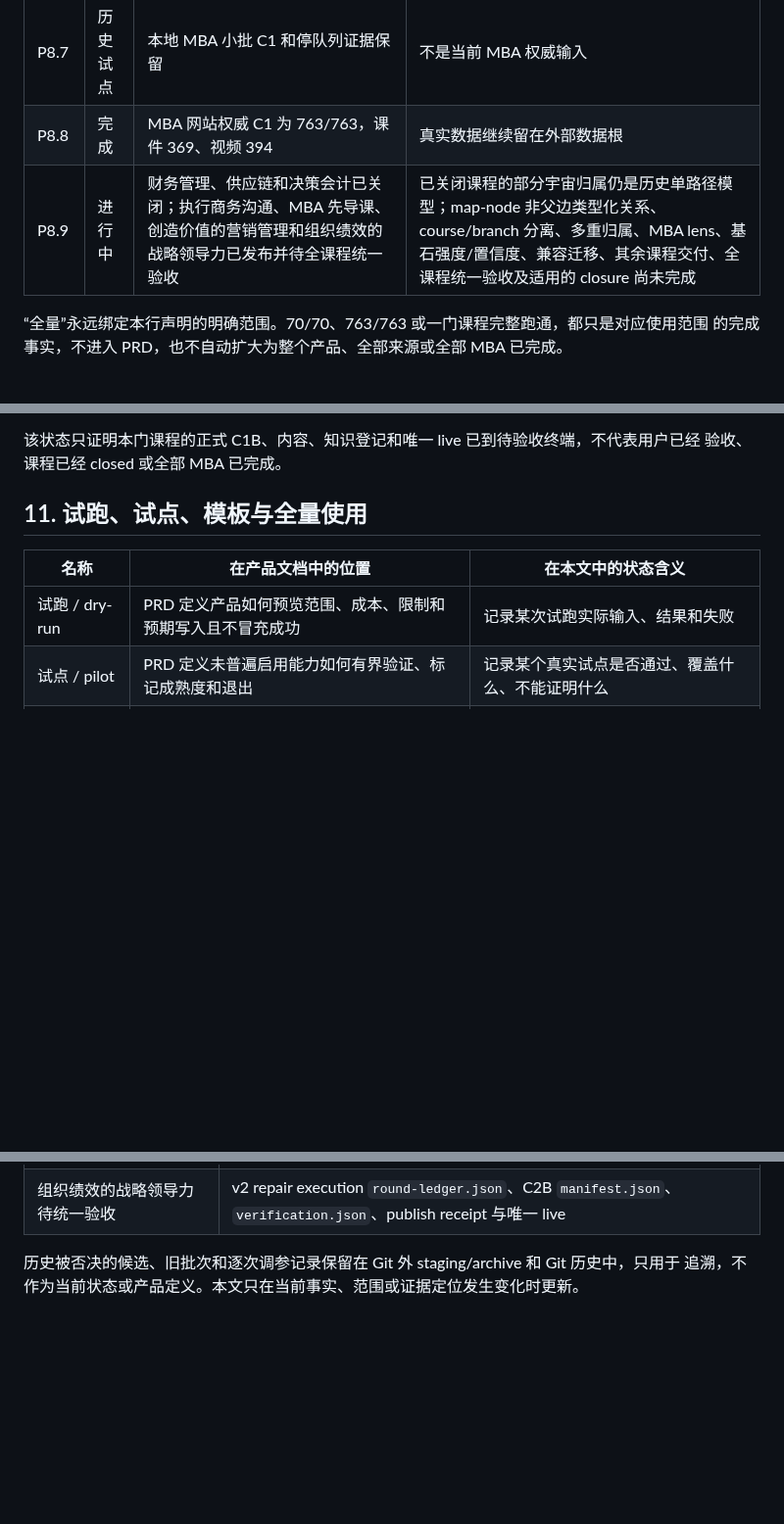
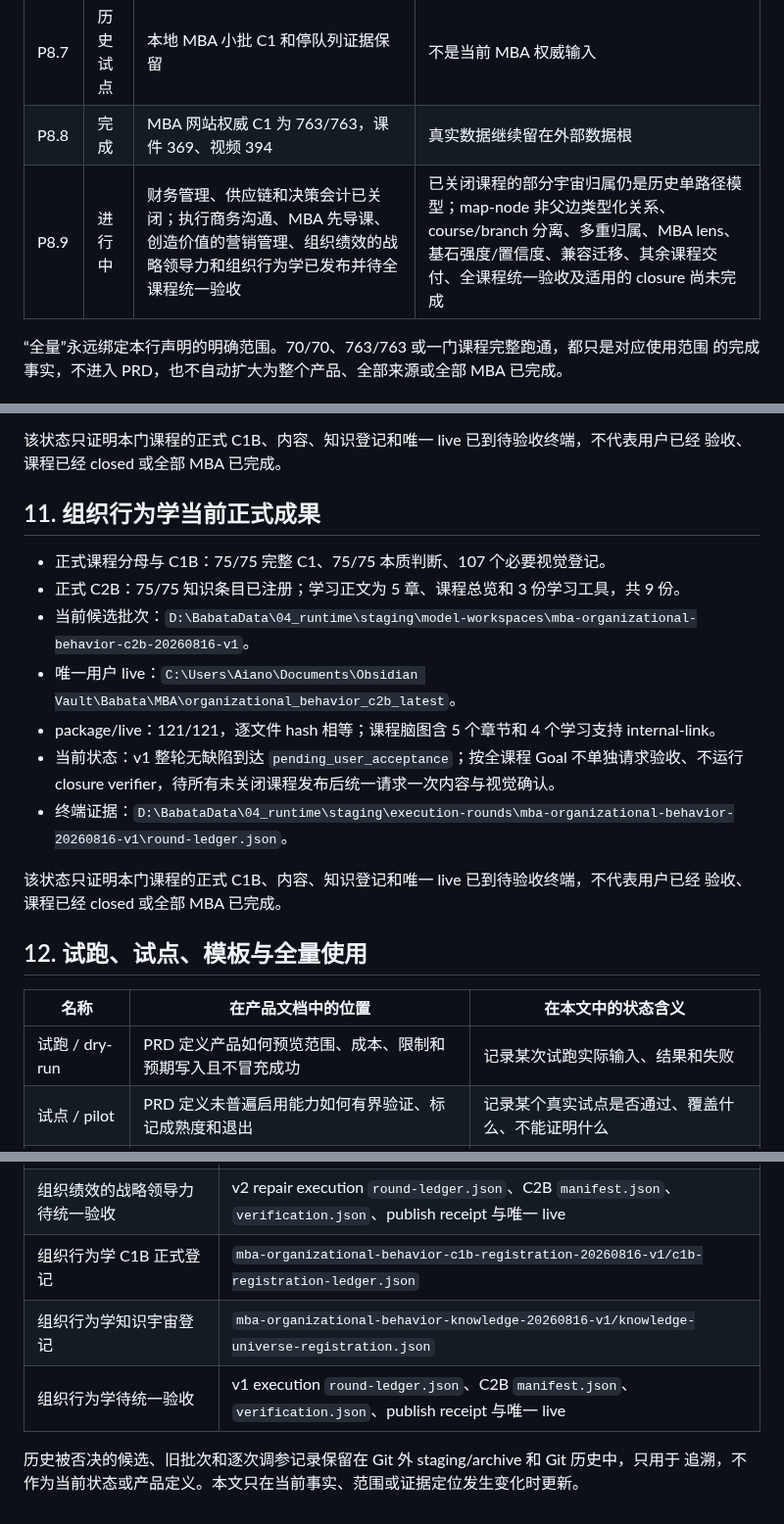
Before and after one commit to jadelaglace/babata, a Markdown page: 00_docs/04_process/04_b_USAGE_STATUS.md, 3 parts joined by grey strips. Shown at 98% size. GitHub-like rendering; blank space fills up the shorter version.

Commit message:
docs: record organizational behavior delivery

```diff
--- a/00_docs/04_process/04_b_USAGE_STATUS.md
+++ b/00_docs/04_process/04_b_USAGE_STATUS.md
@@ -48,7 +48,7 @@ Phase 完成只表示该 Phase 关闭时适用的 gate 和 AC/TC 有足够证据
 | P8.6 | 完成 | 同一 70/70 权威存量进入 registered/C0-C | 未触发新增抓取或 C1 |
 | P8.7 | 历史试点 | 本地 MBA 小批 C1 和停队列证据保留 | 不是当前 MBA 权威输入 |
 | P8.8 | 完成 | MBA 网站权威 C1 为 763/763，课件 369、视频 394 | 真实数据继续留在外部数据根 |
-| P8.9 | 进行中 | 财务管理、供应链和决策会计已关闭；执行商务沟通、MBA 先导课、创造价值的营销管理和组织绩效的战略领导力已发布并待全课程统一验收 | 已关闭课程的部分宇宙归属仍是历史单路径模型；map-node 非父边类型化关系、course/branch 分离、多重归属、MBA lens、基石强度/置信度、兼容迁移、其余课程交付、全课程统一验收及适用的 closure 尚未完成 |
+| P8.9 | 进行中 | 财务管理、供应链和决策会计已关闭；执行商务沟通、MBA 先导课、创造价值的营销管理、组织绩效的战略领导力和组织行为学已发布并待全课程统一验收 | 已关闭课程的部分宇宙归属仍是历史单路径模型；map-node 非父边类型化关系、course/branch 分离、多重归属、MBA lens、基石强度/置信度、兼容迁移、其余课程交付、全课程统一验收及适用的 closure 尚未完成 |
 
 “全量”永远绑定本行声明的明确范围。70/70、763/763 或一门课程完整跑通，都只是对应使用范围
 的完成事实，不进入 PRD，也不自动扩大为整个产品、全部来源或全部 MBA 已完成。
@@ -187,7 +187,20 @@ package/live 和用户验收；不自动扩大为全部 MBA 课程完成，也
 该状态只证明本门课程的正式 C1B、内容、知识登记和唯一 live 已到待验收终端，不代表用户已经
 验收、课程已经 closed 或全部 MBA 已完成。
 
-## 11. 试跑、试点、模板与全量使用
+## 11. 组织行为学当前正式成果
+
+- 正式课程分母与 C1B：75/75 完整 C1、75/75 本质判断、107 个必要视觉登记。
+- 正式 C2B：75/75 知识条目已注册；学习正文为 5 章、课程总览和 3 份学习工具，共 9 份。
+- 当前候选批次：`D:\BabataData\04_runtime\staging\model-workspaces\mba-organizational-behavior-c2b-20260816-v1`。
+- 唯一用户 live：`C:\Users\Aiano\Documents\Obsidian Vault\Babata\MBA\organizational_behavior_c2b_latest`。
+- package/live：121/121，逐文件 hash 相等；课程脑图含 5 个章节和 4 个学习支持 internal-link。
+- 当前状态：v1 整轮无缺陷到达 `pending_user_acceptance`；按全课程 Goal 不单独请求验收、不运行 closure verifier，待所有未关闭课程发布后统一请求一次内容与视觉确认。
+- 终端证据：`D:\BabataData\04_runtime\staging\execution-rounds\mba-organizational-behavior-20260816-v1\round-ledger.json`。
+
+该状态只证明本门课程的正式 C1B、内容、知识登记和唯一 live 已到待验收终端，不代表用户已经
+验收、课程已经 closed 或全部 MBA 已完成。
+
+## 12. 试跑、试点、模板与全量使用
 
 | 名称 | 在产品文档中的位置 | 在本文中的状态含义 |
 | --- | --- | --- |
@@ -227,6 +240,9 @@ package/live 和用户验收；不自动扩大为全部 MBA 课程完成，也
 | 组织绩效的战略领导力 C1B 正式登记 | `mba-strategic-leadership-c1b-registration-20260816-v1/c1b-registration-ledger.json` |
 | 组织绩效的战略领导力知识宇宙登记 | `mba-strategic-leadership-knowledge-20260816-v1/knowledge-universe-registration.json` |
 | 组织绩效的战略领导力待统一验收 | v2 repair execution `round-ledger.json`、C2B `manifest.json`、`verification.json`、publish receipt 与唯一 live |
+| 组织行为学 C1B 正式登记 | `mba-organizational-behavior-c1b-registration-20260816-v1/c1b-registration-ledger.json` |
+| 组织行为学知识宇宙登记 | `mba-organizational-behavior-knowledge-20260816-v1/knowledge-universe-registration.json` |
+| 组织行为学待统一验收 | v1 execution `round-ledger.json`、C2B `manifest.json`、`verification.json`、publish receipt 与唯一 live |
 
 历史被否决的候选、旧批次和逐次调参记录保留在 Git 外 staging/archive 和 Git 历史中，只用于
 追溯，不作为当前状态或产品定义。本文只在当前事实、范围或证据定位发生变化时更新。
```
Also changed, not shown: other parts of 00_docs/04_process/04_b_USAGE_STATUS.md (+1 -1 lines), 00_docs/04_process/04_f_ACTIVE_PLAN.md (+6 -5 lines).
